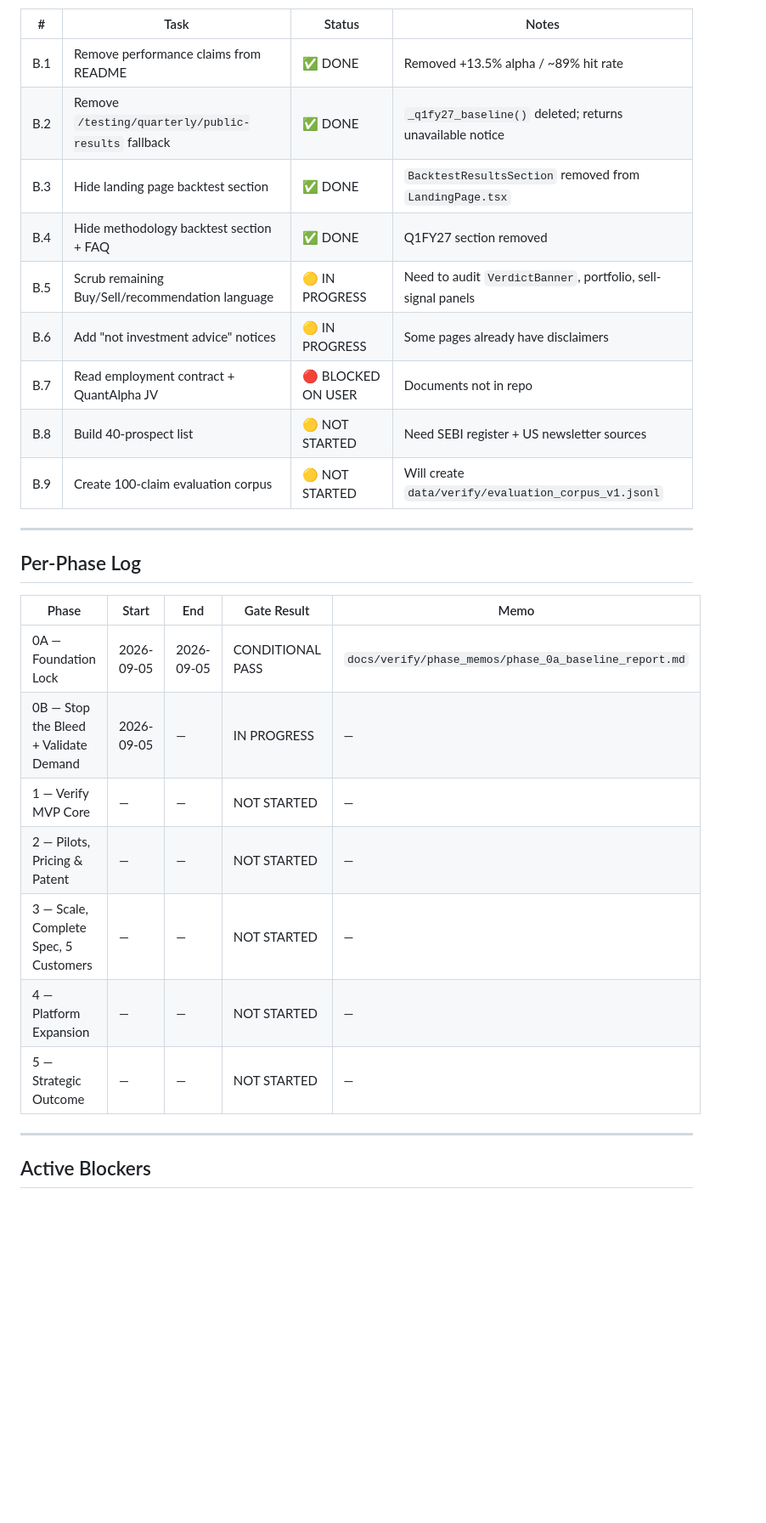
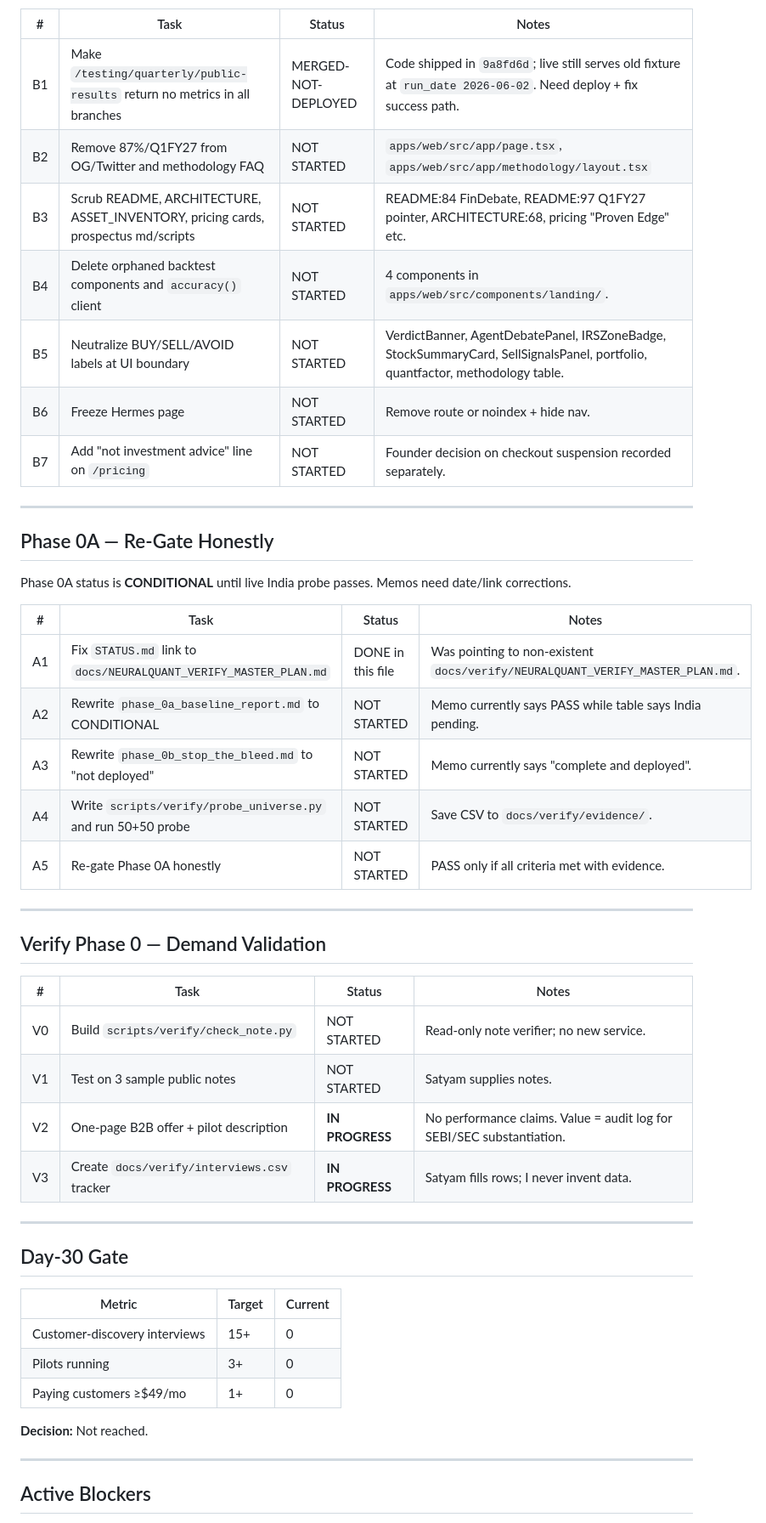
Before and after one commit to satyamdas03/NeuralQuant, a Markdown page: docs/verify/STATUS.md, the part around one of its changes. Shown at 85% size. Rendered like a GitHub page; blank space fills up the shorter version.

```diff
--- a/docs/verify/STATUS.md
+++ b/docs/verify/STATUS.md
@@ -25,29 +37,50 @@
 
 | # | Task | Status | Notes |
 |---|---|---|---|
-| B.1 | Remove performance claims from README | ✅ DONE | Removed +13.5% alpha / ~89% hit rate |
-| B.2 | Remove `/testing/quarterly/public-results` fallback | ✅ DONE | `_q1fy27_baseline()` deleted; returns unavailable notice |
-| B.3 | Hide landing page backtest section | ✅ DONE | `BacktestResultsSection` removed from `LandingPage.tsx` |
-| B.4 | Hide methodology backtest section + FAQ | ✅ DONE | Q1FY27 section removed |
-| B.5 | Scrub remaining Buy/Sell/recommendation language | 🟡 IN PROGRESS | Need to audit `VerdictBanner`, portfolio, sell-signal panels |
-| B.6 | Add "not investment advice" notices | 🟡 IN PROGRESS | Some pages already have disclaimers |
-| B.7 | Read employment contract + QuantAlpha JV | 🔴 BLOCKED ON USER | Documents not in repo |
-| B.8 | Build 40-prospect list | 🟡 NOT STARTED | Need SEBI register + US newsletter sources |
-| B.9 | Create 100-claim evaluation corpus | 🟡 NOT STARTED | Will create `data/verify/evaluation_corpus_v1.jsonl` |
+| B1 | Make `/testing/quarterly/public-results` return no metrics in all branches | MERGED-NOT-DEPLOYED | Code shipped in `9a8fd6d`; live still serves old fixture at `run_date 2026-06-02`. Need deploy + fix success path. |
+| B2 | Remove 87%/Q1FY27 from OG/Twitter and methodology FAQ | NOT STARTED | `apps/web/src/app/page.tsx`, `apps/web/src/app/methodology/layout.tsx` |
+| B3 | Scrub README, ARCHITECTURE, ASSET_INVENTORY, pricing cards, prospectus md/scripts | NOT STARTED | README:84 FinDebate, README:97 Q1FY27 pointer, ARCHITECTURE:68, pricing "Proven Edge" etc. |
+| B4 | Delete orphaned backtest components and `accuracy()` client | NOT STARTED | 4 components in `apps/web/src/components/landing/`. |
+| B5 | Neutralize BUY/SELL/AVOID labels at UI boundary | NOT STARTED | VerdictBanner, AgentDebatePanel, IRSZoneBadge, StockSummaryCard, SellSignalsPanel, portfolio, quantfactor, methodology table. |
+| B6 | Freeze Hermes page | NOT STARTED | Remove route or noindex + hide nav. |
+| B7 | Add "not investment advice" line on `/pricing` | NOT STARTED | Founder decision on checkout suspension recorded separately. |
 
 ---
 
-## Per-Phase Log
+## Phase 0A — Re-Gate Honestly
 
-| Phase | Start | End | Gate Result | Memo |
-|---|---|---|---|---|
-| 0A — Foundation Lock | 2026-09-05 | 2026-09-05 | CONDITIONAL PASS | `docs/verify/phase_memos/phase_0a_baseline_report.md` |
-| 0B — Stop the Bleed + Validate Demand | 2026-09-05 | — | IN PROGRESS | — |
-| 1 — Verify MVP Core | — | — | NOT STARTED | — |
-| 2 — Pilots, Pricing & Patent | — | — | NOT STARTED | — |
-| 3 — Scale, Complete Spec, 5 Customers | — | — | NOT STARTED | — |
-| 4 — Platform Expansion | — | — | NOT STARTED | — |
-| 5 — Strategic Outcome | — | — | NOT STARTED | — |
+Phase 0A status is **CONDITIONAL** until live India probe passes. Memos need date/link corrections.
+
+| # | Task | Status | Notes |
+|---|---|---|---|
+| A1 | Fix `STATUS.md` link to `docs/NEURALQUANT_VERIFY_MASTER_PLAN.md` | DONE in this file | Was pointing to non-existent `docs/verify/NEURALQUANT_VERIFY_MASTER_PLAN.md`. |
+| A2 | Rewrite `phase_0a_baseline_report.md` to CONDITIONAL | NOT STARTED | Memo currently says PASS while table says India pending. |
+| A3 | Rewrite `phase_0b_stop_the_bleed.md` to "not deployed" | NOT STARTED | Memo currently says "complete and deployed". |
+| A4 | Write `scripts/verify/probe_universe.py` and run 50+50 probe | NOT STARTED | Save CSV to `docs/verify/evidence/`. |
+| A5 | Re-gate Phase 0A honestly | NOT STARTED | PASS only if all criteria met with evidence. |
+
+---
+
+## Verify Phase 0 — Demand Validation
+
+| # | Task | Status | Notes |
+|---|---|---|---|
+| V0 | Build `scripts/verify/check_note.py` | NOT STARTED | Read-only note verifier; no new service. |
+| V1 | Test on 3 sample public notes | NOT STARTED | Satyam supplies notes. |
+| V2 | One-page B2B offer + pilot description | **IN PROGRESS** | No performance claims. Value = audit log for SEBI/SEC substantiation. |
+| V3 | Create `docs/verify/interviews.csv` tracker | **IN PROGRESS** | Satyam fills rows; I never invent data. |
+
+---
+
+## Day-30 Gate
+
+| Metric | Target | Current |
+|---|---|---|
+| Customer-discovery interviews | 15+ | 0 |
+| Pilots running | 3+ | 0 |
+| Paying customers ≥$49/mo | 1+ | 0 |
+
+**Decision:** Not reached.
 
 ---
 
```
Also changed, not shown: other parts of docs/verify/STATUS.md (+33 -20 lines).
